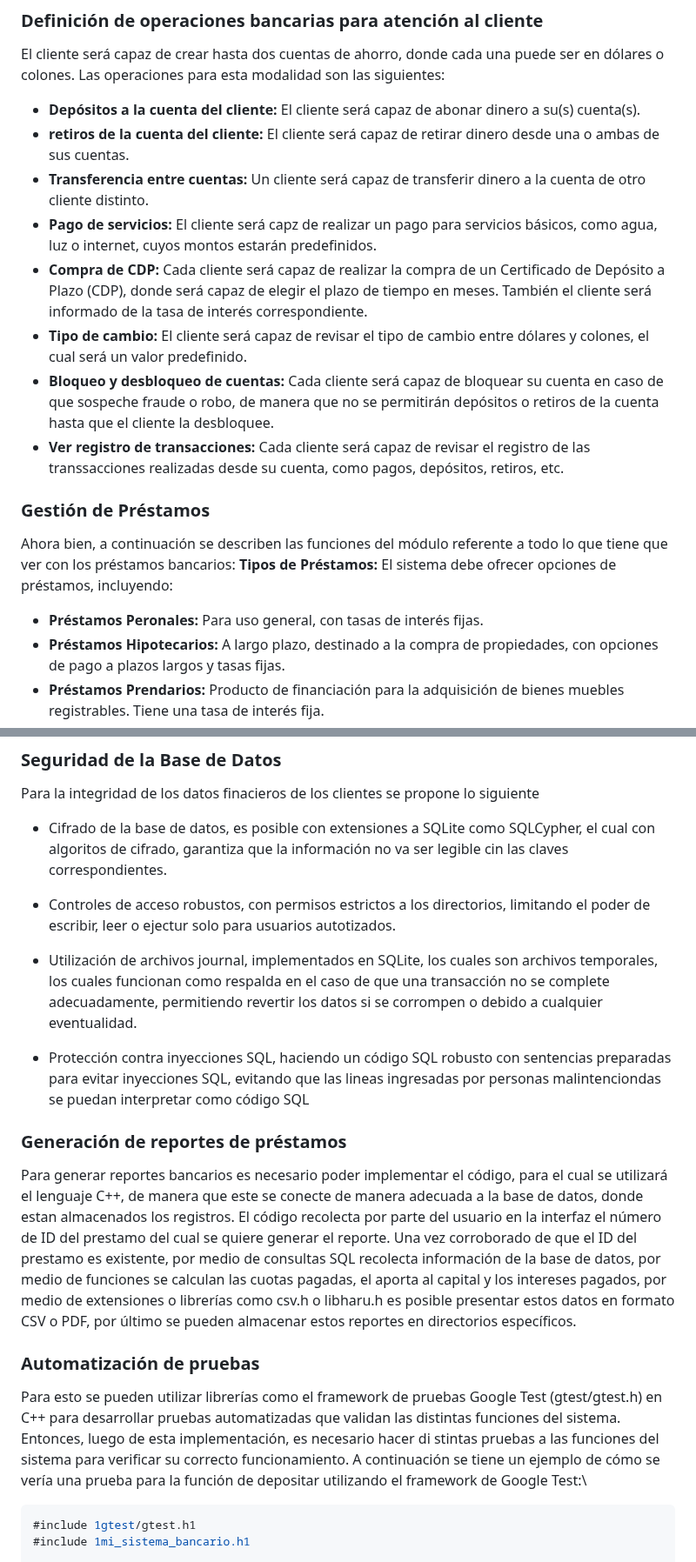
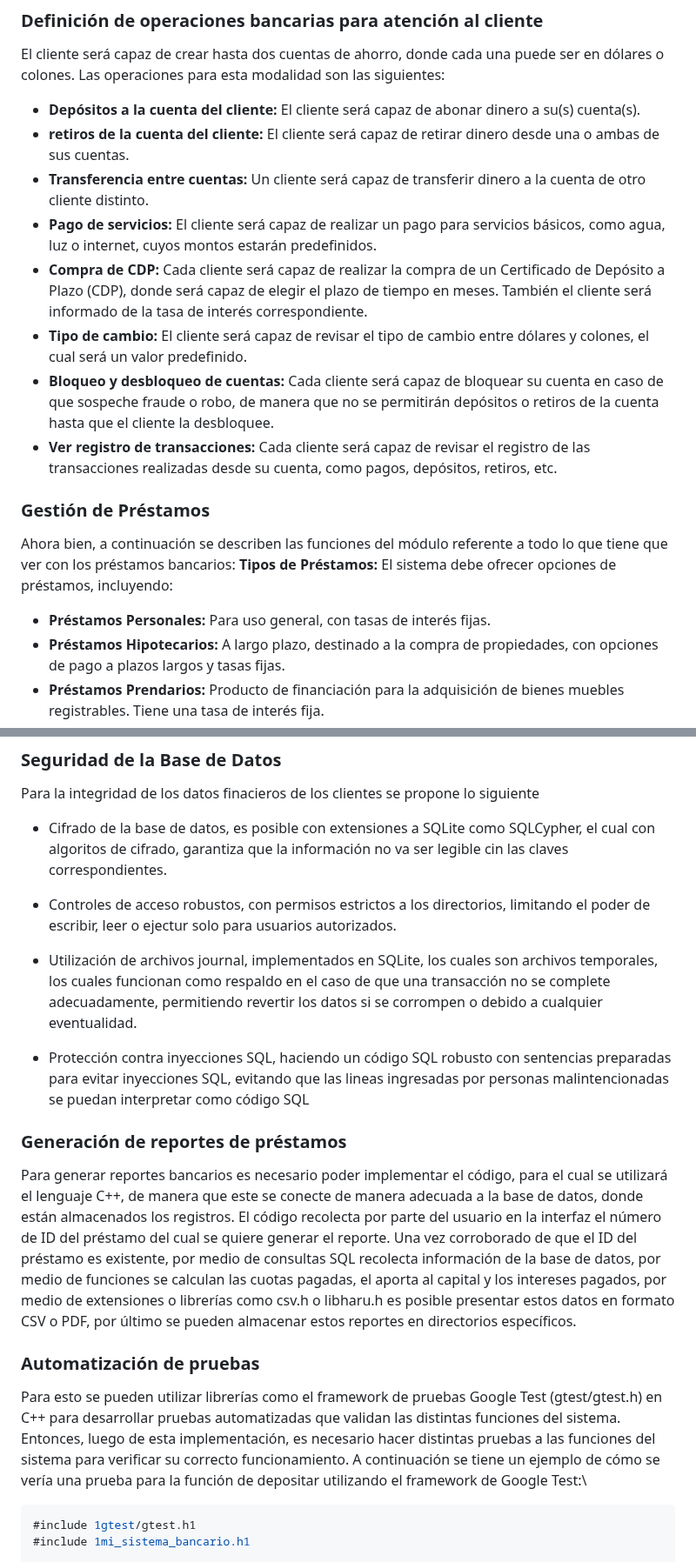
Before and after one commit to DAcosta3103/ie0217-proyecto, a Markdown page: README.md, 2 parts joined by grey strips. Shown at 87% size. Rendered like a GitHub page.

````diff
--- a/README.md
+++ b/README.md
@@ -8,16 +8,16 @@ El cliente será capaz de crear hasta dos cuentas de ahorro, donde cada una pued
 - **Depósitos a la cuenta del cliente:** El cliente será capaz de abonar dinero a su(s) cuenta(s).
 - **retiros de la cuenta del cliente:** El cliente será capaz de retirar dinero desde una o ambas de sus cuentas.
 - **Transferencia entre cuentas:** Un cliente será capaz de transferir dinero a la cuenta de otro cliente distinto.
-- **Pago de servicios:** El cliente será capz de realizar un pago para servicios básicos, como agua, luz o internet, cuyos montos estarán predefinidos.
+- **Pago de servicios:** El cliente será capaz de realizar un pago para servicios básicos, como agua, luz o internet, cuyos montos estarán predefinidos.
 - **Compra de CDP:** Cada cliente será capaz de realizar la compra de un Certificado de Depósito a Plazo (CDP), donde será capaz de elegir el plazo de tiempo en meses. También el cliente será informado de la tasa de interés correspondiente.
 - **Tipo de cambio:** El cliente será capaz de revisar el tipo de cambio entre dólares y colones, el cual será un valor predefinido.
 - **Bloqueo y desbloqueo de cuentas:** Cada cliente será capaz de bloquear su cuenta en caso de que sospeche fraude o robo, de manera que no se permitirán depósitos o retiros de la cuenta hasta que el cliente la desbloquee.
-- **Ver registro de transacciones:** Cada cliente será capaz de revisar el registro de las transsacciones realizadas desde su cuenta, como pagos, depósitos, retiros, etc.
+- **Ver registro de transacciones:** Cada cliente será capaz de revisar el registro de las transacciones realizadas desde su cuenta, como pagos, depósitos, retiros, etc.
 
 ### Gestión de Préstamos
 Ahora bien, a continuación se describen las funciones del módulo referente a todo lo que tiene que ver con los préstamos bancarios:
 **Tipos de Préstamos:** El sistema debe ofrecer opciones de préstamos, incluyendo:
-- **Préstamos Peronales:** Para uso general, con tasas de interés fijas.
+- **Préstamos Personales:** Para uso general, con tasas de interés fijas.
 - **Préstamos Hipotecarios:** A largo plazo, destinado a la compra de propiedades, con opciones de pago a plazos largos y tasas fijas.
 - **Préstamos Prendarios:** Producto de financiación para la adquisición de bienes muebles registrables. Tiene una tasa de interés fija.
 
@@ -100,19 +100,19 @@ Para la integridad de los datos finacieros de los clientes se propone lo siguien
 
  * Cifrado de la base de datos, es posible con extensiones a SQLite como SQLCypher, el cual con algoritos de cifrado, garantiza que la información no va ser legible cin las claves correspondientes.
 
- * Controles de acceso robustos, con permisos estrictos a los directorios, limitando el poder de escribir, leer o ejectur solo para usuarios autotizados.
+ * Controles de acceso robustos, con permisos estrictos a los directorios, limitando el poder de escribir, leer o ejectur solo para usuarios autorizados.
 
- * Utilización de archivos journal, implementados en SQLite, los cuales son archivos temporales, los cuales funcionan como respalda en el caso de que una transacción no se complete adecuadamente, permitiendo revertir los datos si se corrompen o debido a cualquier eventualidad.
+ * Utilización de archivos journal, implementados en SQLite, los cuales son archivos temporales, los cuales funcionan como respaldo en el caso de que una transacción no se complete adecuadamente, permitiendo revertir los datos si se corrompen o debido a cualquier eventualidad.
 
- * Protección contra inyecciones SQL, haciendo un código SQL robusto con sentencias preparadas para evitar inyecciones SQL, evitando que las lineas ingresadas por personas malintenciondas se puedan interpretar como código SQL
+ * Protección contra inyecciones SQL, haciendo un código SQL robusto con sentencias preparadas para evitar inyecciones SQL, evitando que las lineas ingresadas por personas malintencionadas se puedan interpretar como código SQL
 
 ### Generación de reportes de préstamos
-Para generar reportes bancarios es necesario poder implementar el código, para el cual se utilizará el lenguaje C++, de manera que este se conecte de manera adecuada a la base de datos, donde estan almacenados los registros.
-El código recolecta por parte del usuario en la interfaz el número de ID del prestamo del cual se quiere generar el reporte. Una vez corroborado de que el ID del prestamo es existente, por medio de consultas SQL recolecta información de la base de datos, por medio de funciones se calculan las cuotas pagadas, el aporta al capital y los intereses pagados, por medio de extensiones o librerías como csv.h o libharu.h es posible presentar estos datos en formato CSV o PDF, por último se pueden almacenar estos reportes en directorios específicos.
+Para generar reportes bancarios es necesario poder implementar el código, para el cual se utilizará el lenguaje C++, de manera que este se conecte de manera adecuada a la base de datos, donde están almacenados los registros.
+El código recolecta por parte del usuario en la interfaz el número de ID del préstamo del cual se quiere generar el reporte. Una vez corroborado de que el ID del préstamo es existente, por medio de consultas SQL recolecta información de la base de datos, por medio de funciones se calculan las cuotas pagadas, el aporta al capital y los intereses pagados, por medio de extensiones o librerías como csv.h o libharu.h es posible presentar estos datos en formato CSV o PDF, por último se pueden almacenar estos reportes en directorios específicos.
 
 ### Automatización de pruebas
 Para esto se pueden utilizar librerías como el framework de pruebas Google Test (gtest/gtest.h) en C++ para desarrollar pruebas automatizadas que validan las distintas funciones del sistema.
-Entonces, luego de esta implementación, es necesario hacer di stintas pruebas a las funciones del sistema para verificar su correcto funcionamiento. A continuación se tiene un ejemplo de cómo se vería una prueba para la función de depositar utilizando el framework de Google Test:\
+Entonces, luego de esta implementación, es necesario hacer distintas pruebas a las funciones del sistema para verificar su correcto funcionamiento. A continuación se tiene un ejemplo de cómo se vería una prueba para la función de depositar utilizando el framework de Google Test:\
 
 ```cpp
 #include 1gtest/gtest.h1
````
Also changed, not shown: other parts of README.md (+8 -8 lines).
